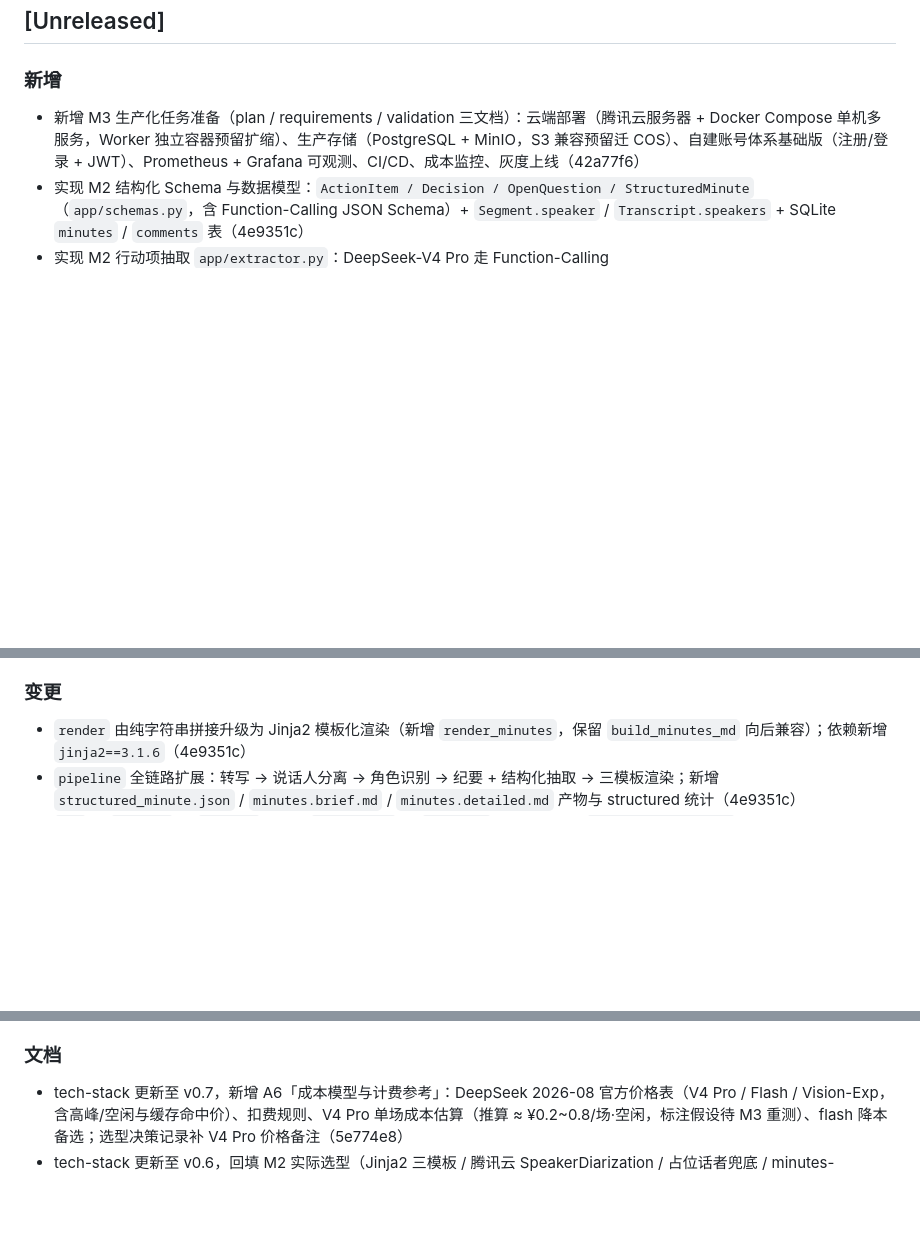
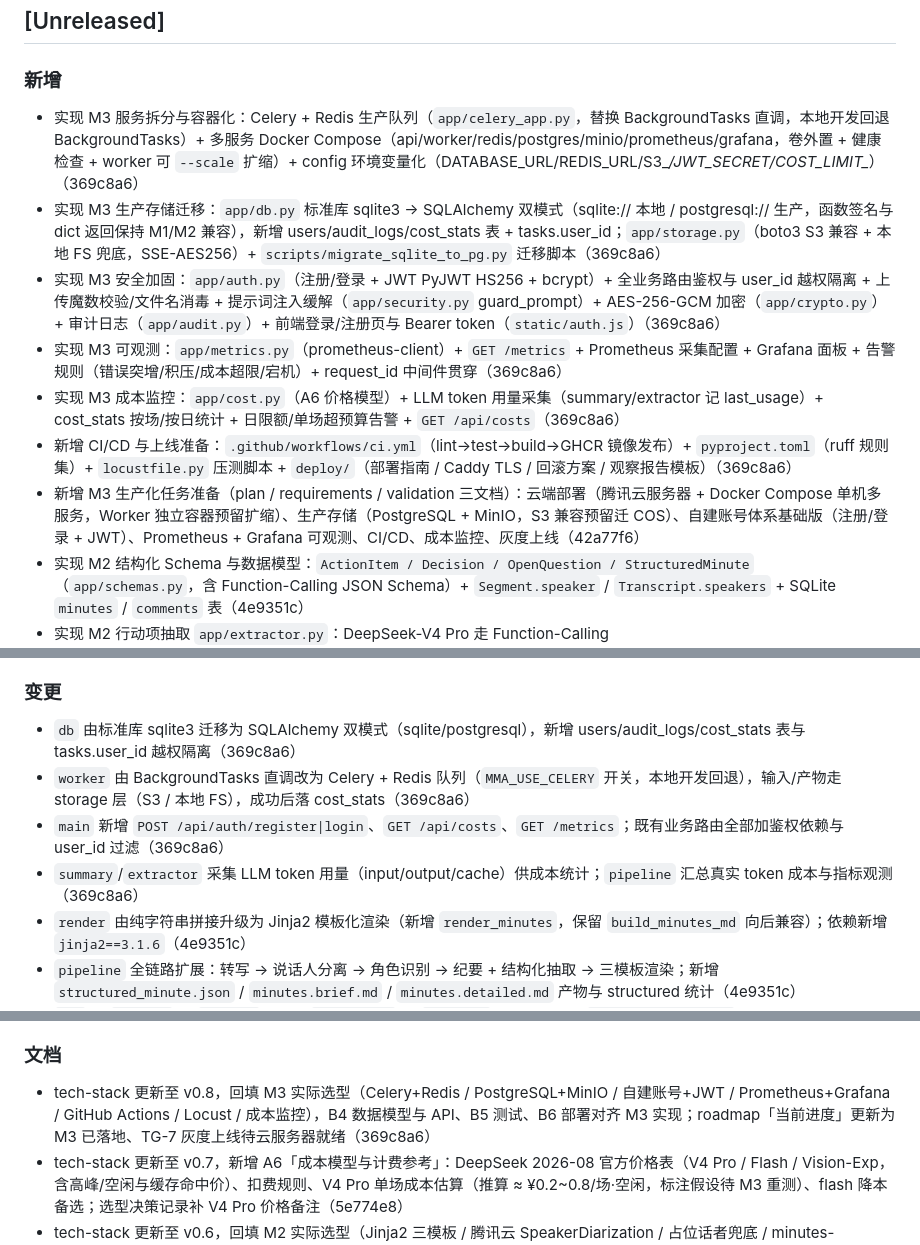
Before and after one commit to Lancer-Go/Meeting-Minutes-Assistant, a Markdown page: CHANGELOG.md, 3 parts joined by grey strips. GitHub-like rendering; blank space fills up the shorter version.

Commit message:
docs: CHANGELOG登记M3生产化实现记录

```diff
--- a/CHANGELOG.md
+++ b/CHANGELOG.md
@@ -23,6 +23,12 @@
 -->
 
 ### 新增
+- 实现 M3 服务拆分与容器化：Celery + Redis 生产队列（`app/celery_app.py`，替换 BackgroundTasks 直调，本地开发回退 BackgroundTasks）+ 多服务 Docker Compose（api/worker/redis/postgres/minio/prometheus/grafana，卷外置 + 健康检查 + worker 可 `--scale` 扩缩）+ config 环境变量化（DATABASE_URL/REDIS_URL/S3_*/JWT_SECRET/COST_LIMIT_*）（369c8a6）
+- 实现 M3 生产存储迁移：`app/db.py` 标准库 sqlite3 → SQLAlchemy 双模式（sqlite:// 本地 / postgresql:// 生产，函数签名与 dict 返回保持 M1/M2 兼容），新增 users/audit_logs/cost_stats 表 + tasks.user_id；`app/storage.py`（boto3 S3 兼容 + 本地 FS 兜底，SSE-AES256）+ `scripts/migrate_sqlite_to_pg.py` 迁移脚本（369c8a6）
+- 实现 M3 安全加固：`app/auth.py`（注册/登录 + JWT PyJWT HS256 + bcrypt）+ 全业务路由鉴权与 user_id 越权隔离 + 上传魔数校验/文件名消毒 + 提示词注入缓解（`app/security.py` guard_prompt）+ AES-256-GCM 加密（`app/crypto.py`）+ 审计日志（`app/audit.py`）+ 前端登录/注册页与 Bearer token（`static/auth.js`）（369c8a6）
+- 实现 M3 可观测：`app/metrics.py`（prometheus-client）+ `GET /metrics` + Prometheus 采集配置 + Grafana 面板 + 告警规则（错误突增/积压/成本超限/宕机）+ request_id 中间件贯穿（369c8a6）
+- 实现 M3 成本监控：`app/cost.py`（A6 价格模型）+ LLM token 用量采集（summary/extractor 记 last_usage）+ cost_stats 按场/按日统计 + 日限额/单场超预算告警 + `GET /api/costs`（369c8a6）
+- 新增 CI/CD 与上线准备：`.github/workflows/ci.yml`（lint→test→build→GHCR 镜像发布）+ `pyproject.toml`（ruff 规则集）+ `locustfile.py` 压测脚本 + `deploy/`（部署指南 / Caddy TLS / 回滚方案 / 观察报告模板）（369c8a6）
 - 新增 M3 生产化任务准备（plan / requirements / validation 三文档）：云端部署（腾讯云服务器 + Docker Compose 单机多服务，Worker 独立容器预留扩缩）、生产存储（PostgreSQL + MinIO，S3 兼容预留迁 COS）、自建账号体系基础版（注册/登录 + JWT）、Prometheus + Grafana 可观测、CI/CD、成本监控、灰度上线（42a77f6）
 - 实现 M2 结构化 Schema 与数据模型：`ActionItem / Decision / OpenQuestion / StructuredMinute`（`app/schemas.py`，含 Function-Calling JSON Schema）+ `Segment.speaker` / `Transcript.speakers` + SQLite `minutes` / `comments` 表（4e9351c）
 - 实现 M2 行动项抽取 `app/extractor.py`：DeepSeek-V4 Pro 走 Function-Calling（`extract_decisions/actions/questions` tool_schema）+ 本地规则兜底（负责人/截止/待办正则，无密钥可跑通）（4e9351c）
@@ -39,6 +45,10 @@
 - 接入云 ASR 实测：阿里云 NLS 实时语音转写 + 腾讯云录音文件识别（b3499f0）
 
 ### 变更
+- `db` 由标准库 sqlite3 迁移为 SQLAlchemy 双模式（sqlite/postgresql），新增 users/audit_logs/cost_stats 表与 tasks.user_id 越权隔离（369c8a6）
+- `worker` 由 BackgroundTasks 直调改为 Celery + Redis 队列（`MMA_USE_CELERY` 开关，本地开发回退），输入/产物走 storage 层（S3 / 本地 FS），成功后落 cost_stats（369c8a6）
+- `main` 新增 `POST /api/auth/register|login`、`GET /api/costs`、`GET /metrics`；既有业务路由全部加鉴权依赖与 user_id 过滤（369c8a6）
+- `summary`/`extractor` 采集 LLM token 用量（input/output/cache）供成本统计；`pipeline` 汇总真实 token 成本与指标观测（369c8a6）
 - `render` 由纯字符串拼接升级为 Jinja2 模板化渲染（新增 `render_minutes`，保留 `build_minutes_md` 向后兼容）；依赖新增 `jinja2==3.1.6`（4e9351c）
 - `pipeline` 全链路扩展：转写 → 说话人分离 → 角色识别 → 纪要 + 结构化抽取 → 三模板渲染；新增 `structured_minute.json` / `minutes.brief.md` / `minutes.detailed.md` 产物与 structured 统计（4e9351c）
 - `asr` 的 `Segment` 增 `speaker` 字段、`Transcript` 增 `speakers`；腾讯云启用 `SpeakerDiarization` 话者分离（结果读取 `SpeakerId`）（4e9351c）
@@ -48,6 +58,7 @@
 - 用真实会议（80min）完成三家 ASR 对比与 DeepSeek 端到端纪要，锁定选型（ASR 腾讯云 16k_zh / LLM DeepSeek-chat），回填《选型决策记录》（b3499f0）
 
 ### 文档
+- tech-stack 更新至 v0.8，回填 M3 实际选型（Celery+Redis / PostgreSQL+MinIO / 自建账号+JWT / Prometheus+Grafana / GitHub Actions / Locust / 成本监控），B4 数据模型与 API、B5 测试、B6 部署对齐 M3 实现；roadmap「当前进度」更新为 M3 已落地、TG-7 灰度上线待云服务器就绪（369c8a6）
 - tech-stack 更新至 v0.7，新增 A6「成本模型与计费参考」：DeepSeek 2026-08 官方价格表（V4 Pro / Flash / Vision-Exp，含高峰/空闲与缓存命中价）、扣费规则、V4 Pro 单场成本估算（推算 ≈ ¥0.2~0.8/场·空闲，标注假设待 M3 重测）、flash 降本备选；选型决策记录补 V4 Pro 价格备注（5e774e8）
 - tech-stack 更新至 v0.6，回填 M2 实际选型（Jinja2 三模板 / 腾讯云 SpeakerDiarization / 占位话者兜底 / minutes-comments 表 / M2 REST 路由 / 覆盖率 82%）；roadmap「下一步」由推进 M2 更正为推进 M3；README 补充 M2 任务组与 Eval 用法（4e9351c）
 - tech-stack 更新至 v0.4，回填 M1 实际选型（FastAPI / BackgroundTasks / SQLite+本地FS / Docker Compose 落地；B4 数据模型与 REST API 对齐 M1 实现）；roadmap「下一步」由启动 M0 更正为推进 M2（0c13169）
```
